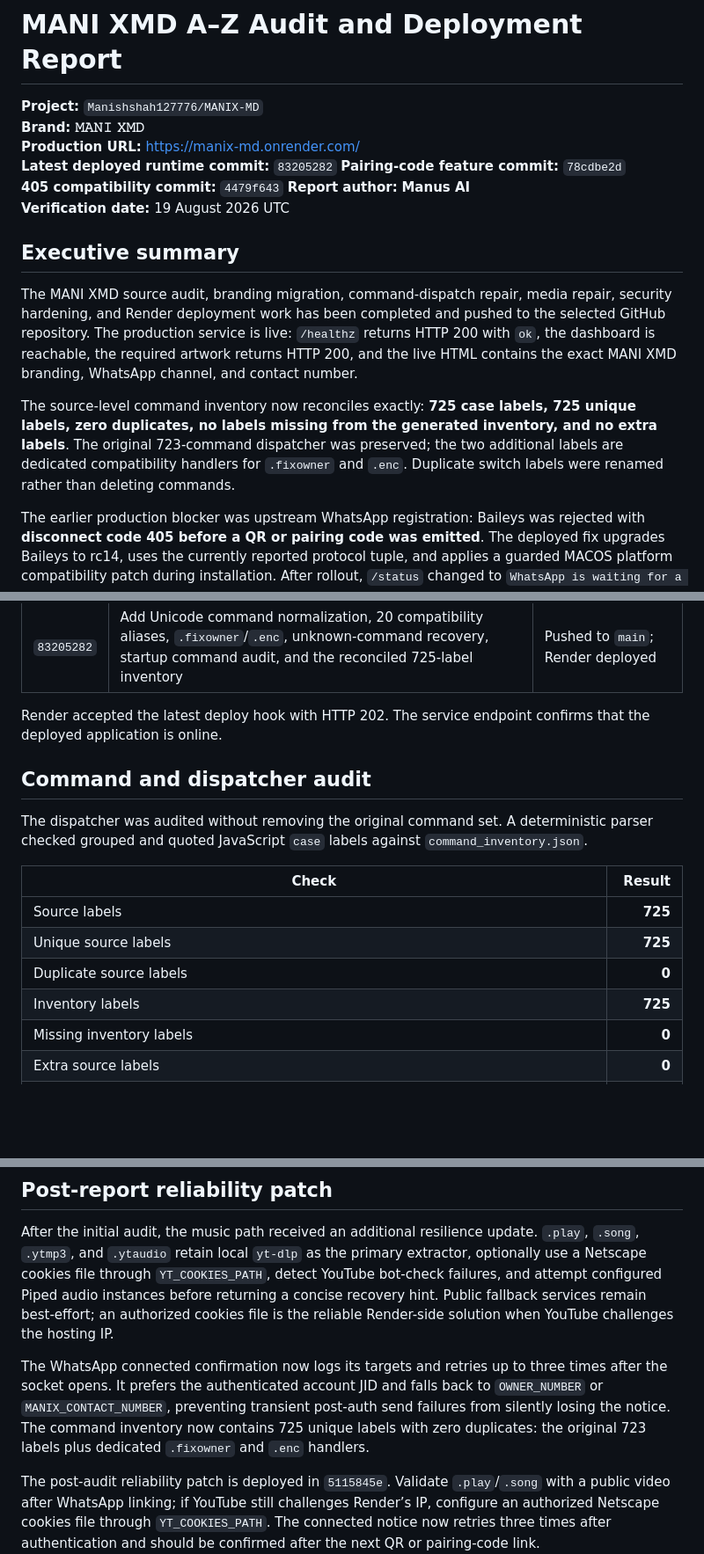
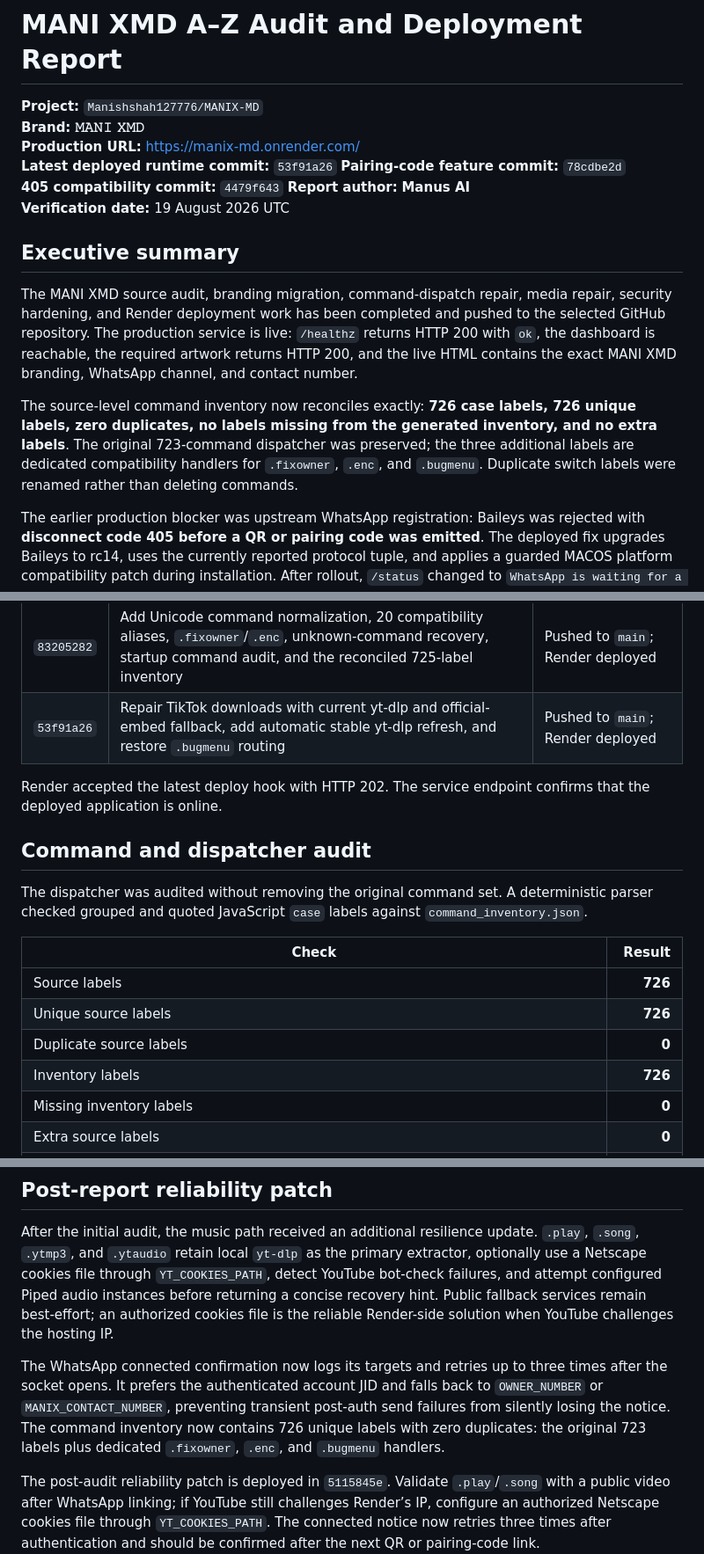
Before and after one commit to Manishshah127776/MANIX-MD, a Markdown page: az_audit_report.md, 3 parts joined by grey strips. Shown at 88% size. GitHub-like rendering; blank space fills up the shorter version.

Commit message:
docs: record TikTok and bugmenu deployment

```diff
--- a/az_audit_report.md
+++ b/az_audit_report.md
@@ -3,7 +3,7 @@
 **Project:** `Manishshah127776/MANIX-MD`
 **Brand:** **𝙼𝙰𝙽𝙸 𝚇𝙼𝙳**
 **Production URL:** [https://manix-md.onrender.com/](https://manix-md.onrender.com/)
-**Latest deployed runtime commit:** `83205282`
+**Latest deployed runtime commit:** `53f91a26`
 **Pairing-code feature commit:** `78cdbe2d`
 **405 compatibility commit:** `4479f643`
 **Report author:** **Manus AI**
@@ -13,7 +13,7 @@
 
 The MANI XMD source audit, branding migration, command-dispatch repair, media repair, security hardening, and Render deployment work has been completed and pushed to the selected GitHub repository. The production service is live: `/healthz` returns HTTP 200 with `ok`, the dashboard is reachable, the required artwork returns HTTP 200, and the live HTML contains the exact MANI XMD branding, WhatsApp channel, and contact number.
 
-The source-level command inventory now reconciles exactly: **725 case labels, 725 unique labels, zero duplicates, no labels missing from the generated inventory, and no extra labels**. The original 723-command dispatcher was preserved; the two additional labels are dedicated compatibility handlers for `.fixowner` and `.enc`. Duplicate switch labels were renamed rather than deleting commands.
+The source-level command inventory now reconciles exactly: **726 case labels, 726 unique labels, zero duplicates, no labels missing from the generated inventory, and no extra labels**. The original 723-command dispatcher was preserved; the three additional labels are dedicated compatibility handlers for `.fixowner`, `.enc`, and `.bugmenu`. Duplicate switch labels were renamed rather than deleting commands.
 
 The earlier production blocker was upstream WhatsApp registration: Baileys was rejected with **disconnect code 405 before a QR or pairing code was emitted**. The deployed fix upgrades Baileys to rc14, uses the currently reported protocol tuple, and applies a guarded MACOS platform compatibility patch during installation. After rollout, `/status` changed to `WhatsApp is waiting for a fresh QR scan` with `qrAvailable: true`. The service is ready for linking, but it must not be described as WhatsApp-connected until the user scans the QR or completes pairing-code linking.
 
@@ -32,6 +32,7 @@ The earlier production blocker was upstream WhatsApp registration: Baileys was r
 | `78cdbe2d` | Add optional phone-number pairing-code API, dashboard controls, Socket.IO events, Telegram instructions, and README documentation | Pushed to `main`; Render deployed |
 | `b211eb65` | Return HTTP 400 for malformed pairing-code phone numbers instead of HTTP 503 | Pushed to `main`; Render deployed |
 | `83205282` | Add Unicode command normalization, 20 compatibility aliases, `.fixowner`/`.enc`, unknown-command recovery, startup command audit, and the reconciled 725-label inventory | Pushed to `main`; Render deployed |
+| `53f91a26` | Repair TikTok downloads with current yt-dlp and official-embed fallback, add automatic stable yt-dlp refresh, and restore `.bugmenu` routing | Pushed to `main`; Render deployed |
 
 Render accepted the latest deploy hook with HTTP 202. The service endpoint confirms that the deployed application is online.
 
@@ -41,10 +42,10 @@ The dispatcher was audited without removing the original command set. A determin
 
 | Check | Result |
 |---|---:|
-| Source labels | **725** |
-| Unique source labels | **725** |
+| Source labels | **726** |
+| Unique source labels | **726** |
 | Duplicate source labels | **0** |
-| Inventory labels | **725** |
+| Inventory labels | **726** |
 | Missing inventory labels | **0** |
 | Extra source labels | **0** |
 | Syntax checks for `drenox.js`, `pair.js`, `index.js`, `bot.js`, `setting/config.js`, and `autoload.js` | **Passed** |
@@ -133,7 +134,7 @@ The code-405 condition was upstream of the Express dashboard and was addressed w
 
 After the initial audit, the music path received an additional resilience update. `.play`, `.song`, `.ytmp3`, and `.ytaudio` retain local `yt-dlp` as the primary extractor, optionally use a Netscape cookies file through `YT_COOKIES_PATH`, detect YouTube bot-check failures, and attempt configured Piped audio instances before returning a concise recovery hint. Public fallback services remain best-effort; an authorized cookies file is the reliable Render-side solution when YouTube challenges the hosting IP.
 
-The WhatsApp connected confirmation now logs its targets and retries up to three times after the socket opens. It prefers the authenticated account JID and falls back to `OWNER_NUMBER` or `MANIX_CONTACT_NUMBER`, preventing transient post-auth send failures from silently losing the notice. The command inventory now contains 725 unique labels with zero duplicates: the original 723 labels plus dedicated `.fixowner` and `.enc` handlers.
+The WhatsApp connected confirmation now logs its targets and retries up to three times after the socket opens. It prefers the authenticated account JID and falls back to `OWNER_NUMBER` or `MANIX_CONTACT_NUMBER`, preventing transient post-auth send failures from silently losing the notice. The command inventory now contains 726 unique labels with zero duplicates: the original 723 labels plus dedicated `.fixowner`, `.enc`, and `.bugmenu` handlers.
 
 The post-audit reliability patch is deployed in `5115845e`. Validate `.play`/`.song` with a public video after WhatsApp linking; if YouTube still challenges Render’s IP, configure an authorized Netscape cookies file through `YT_COOKIES_PATH`. The connected notice now retries three times after authentication and should be confirmed after the next QR or pairing-code link.
 
```
Also changed, not shown: other parts of az_audit_report.md (+1 -1 lines).
